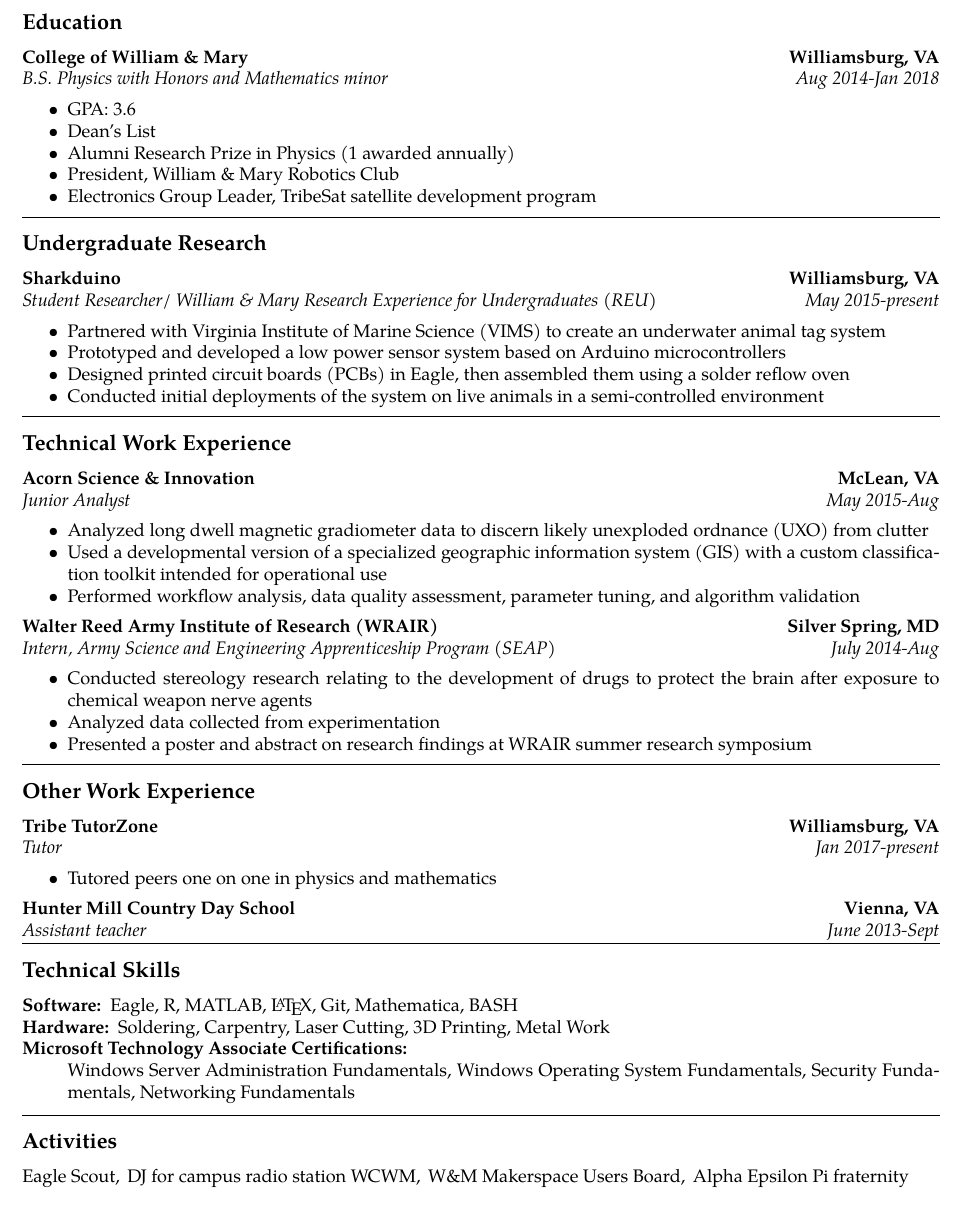
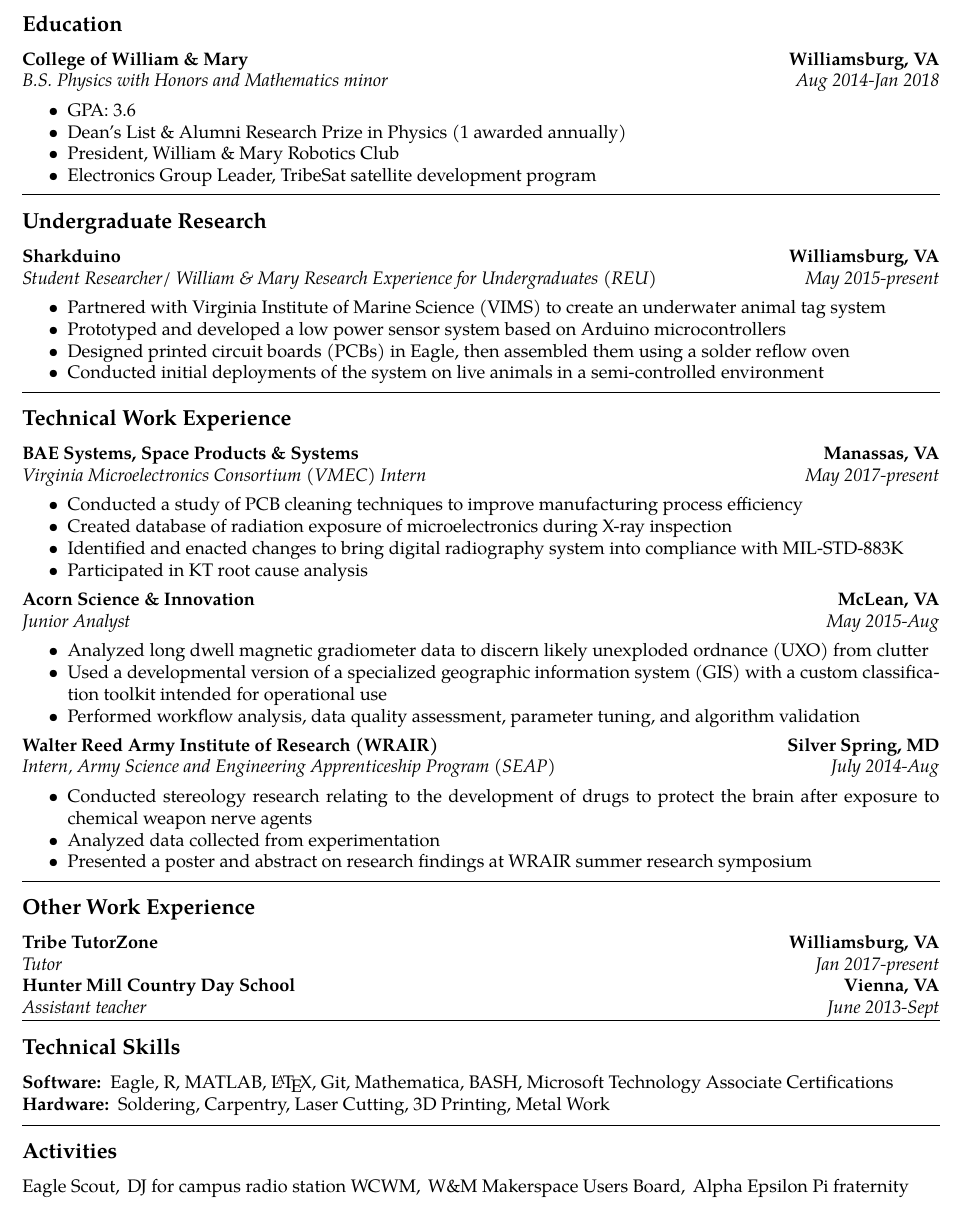
Before and after one commit to WLaney/WLaney.github.io, a LaTeX CV (Laney Resume.tex): part of the page, cut so that both start at the same text. Compiled offline with pdfLaTeX.

Commit message:
updated resume with BAE

```diff
--- a/Laney Resume.tex
+++ b/Laney Resume.tex
@@ -2,7 +2,7 @@
 % vim:set ft=tex spell:
 
 \documentclass[10pt,letterpaper]{article}
-\usepackage[letterpaper,margin=0.75in,tmargin=0.55in]{geometry}
+\usepackage[letterpaper,margin=0.75in,tmargin=0.5in]{geometry}
 \usepackage[utf8]{inputenc}
 \usepackage{mdwlist}
 \usepackage[T1]{fontenc}
@@ -66,8 +66,7 @@
 		{\emph{Aug 2014-Jan 2018}}
 	\begin{itemize*}
 		\item GPA: 3.6
-		\item Dean's List
-		\item Alumni Research Prize in Physics (1 awarded annually)
+		\item Dean's List \& Alumni Research Prize in Physics (1 awarded annually)
 		\item President, William \& Mary Robotics Club
 		\item Electronics Group Leader, TribeSat satellite development program
 		%\item Member of W\&M Makerspace Users Board
@@ -95,7 +94,19 @@
 \hrule
 \vspace{-0.4em}
 \subsection*{Technical Work Experience}
-
+\headerrow
+		{\textbf{BAE Systems, Space Products \& Systems}}
+		{\textbf{Manassas, VA}}
+	\\
+	\headerrow
+		{\emph{Virginia Microelectronics Consortium (VMEC) Intern}}
+		{\emph{May 2017-present}}
+\begin{itemize*}
+		\item Conducted a study of PCB cleaning techniques to improve manufacturing process efficiency
+		\item Created database of radiation exposure of microelectronics during X-ray inspection
+		\item Identified and enacted changes to bring digital radiography system into compliance with MIL-STD-883K
+		\item Participated in KT root cause analysis
+	\end{itemize*}
 	\headerrow
 		{\textbf{Acorn Science \& Innovation}}
 		{\textbf{McLean, VA}}
@@ -134,9 +145,6 @@
 	\headerrow
 		{\emph{Tutor}}
 		{\emph{Jan 2017-present}}
-	\begin{itemize*}
-		\item Tutored peers one on one in physics and mathematics
-	\end{itemize*}
 	\headerrow
 		{\textbf{Hunter Mill Country Day School}}
 		{\textbf{Vienna, VA}}
@@ -153,15 +161,9 @@
 \hyphenpenalty=1000
 \begin{description*}
 	\item[Software:]
-	Eagle, R, MATLAB, \LaTeX, Git, Mathematica, BASH
+	Eagle, R, MATLAB, \LaTeX, Git, Mathematica, BASH, Microsoft Technology Associate Certifications
 	\item[Hardware:]
 	Soldering, Carpentry, Laser Cutting, 3D Printing, Metal Work
-	\item[Microsoft Technology Associate Certifications:]
-	\hfill \break
-	Windows Server Administration Fundamentals,
-	Windows Operating System Fundamentals,
-	Security Fundamentals,
-	Networking Fundamentals
 \end{description*}
 
 \hrule
```
Also changed, not shown: Laney Resume.pdf.
